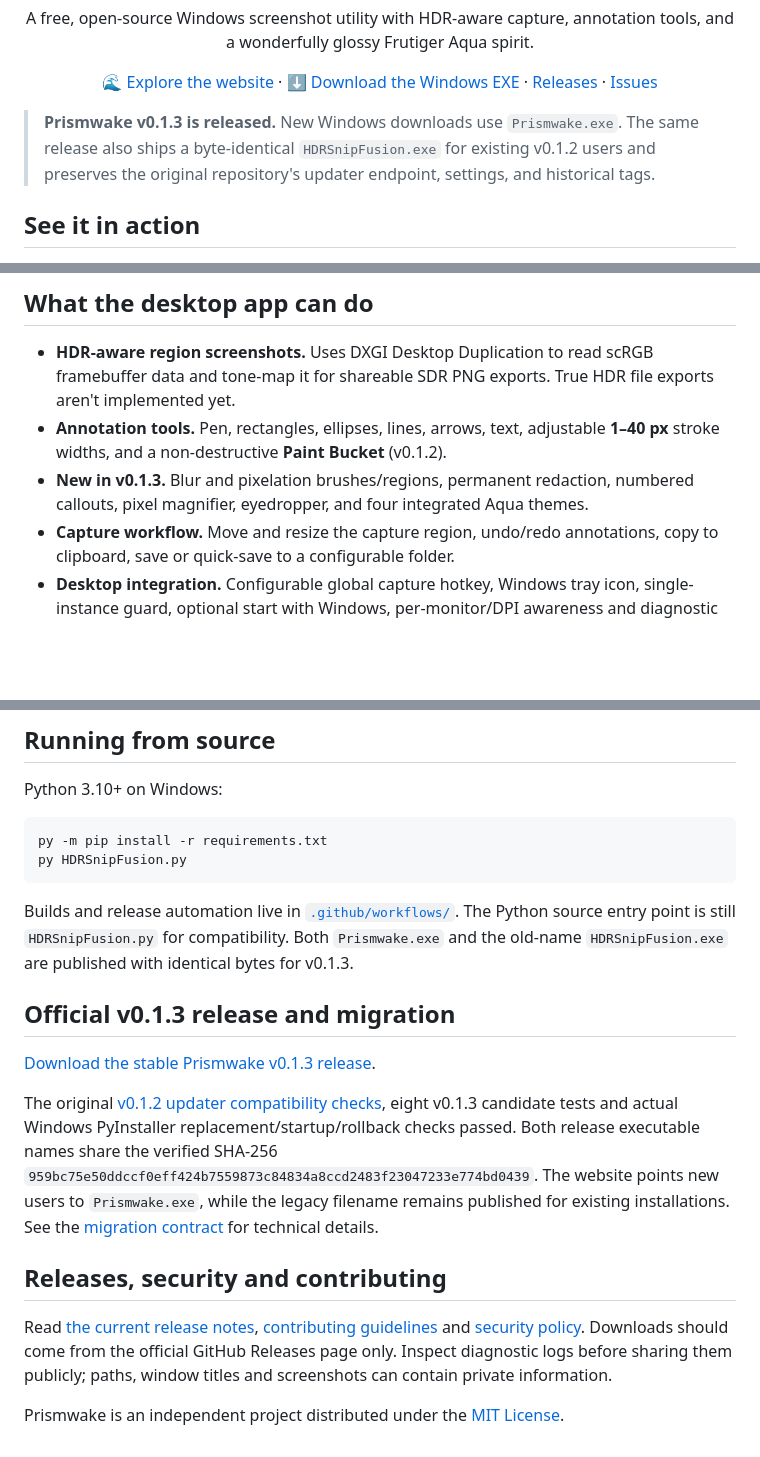
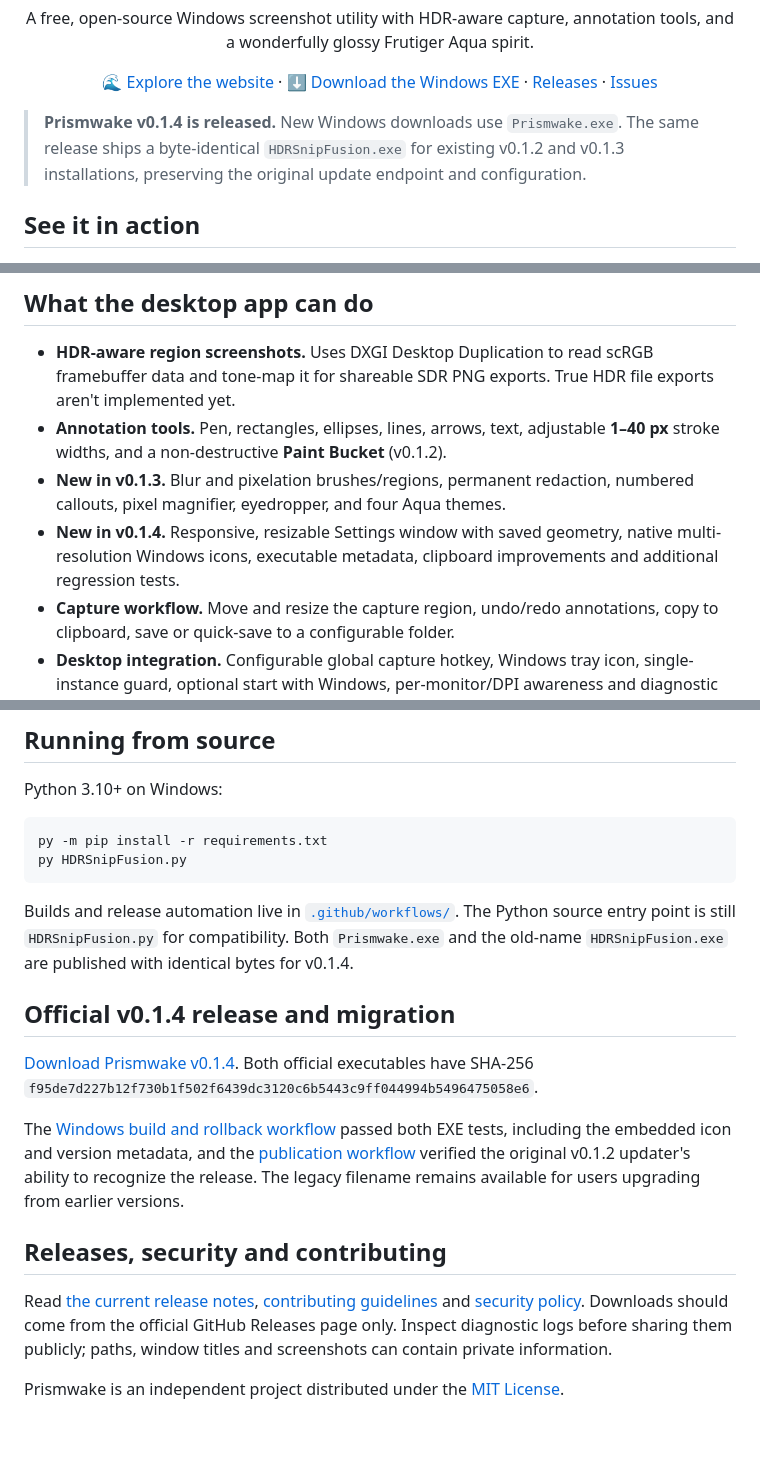
Before and after one commit to shadow728270/HDRScreenshot-FrutigerAqua, a Markdown page: README.md, 3 parts joined by grey strips. GitHub-like rendering; blank space fills up the shorter version.

Commit message:
Document official Prismwake v0.1.4 release, Windows icon and settings fixes

````diff
--- a/README.md
+++ b/README.md
@@ -11,7 +11,7 @@
   <a href="https://github.com/shadow728270/HDRScreenshot-FrutigerAqua/issues">Issues</a>
 </p>
 
-> **Prismwake v0.1.3 is released.** New Windows downloads use `Prismwake.exe`. The same release also ships a byte-identical `HDRSnipFusion.exe` for existing v0.1.2 users and preserves the original repository's updater endpoint, settings, and historical tags.
+> **Prismwake v0.1.4 is released.** New Windows downloads use `Prismwake.exe`. The same release ships a byte-identical `HDRSnipFusion.exe` for existing v0.1.2 and v0.1.3 installations, preserving the original update endpoint and configuration.
 
 ## See it in action
 
@@ -25,7 +25,8 @@ The screenshots above are real captures of the current Windows application, not
 
 - **HDR-aware region screenshots.** Uses DXGI Desktop Duplication to read scRGB framebuffer data and tone-map it for shareable SDR PNG exports. True HDR file exports aren't implemented yet.
 - **Annotation tools.** Pen, rectangles, ellipses, lines, arrows, text, adjustable **1–40 px** stroke widths, and a non-destructive **Paint Bucket** (v0.1.2).
-- **New in v0.1.3.** Blur and pixelation brushes/regions, permanent redaction, numbered callouts, pixel magnifier, eyedropper, and four integrated Aqua themes.
+- **New in v0.1.3.** Blur and pixelation brushes/regions, permanent redaction, numbered callouts, pixel magnifier, eyedropper, and four Aqua themes.
+- **New in v0.1.4.** Responsive, resizable Settings window with saved geometry, native multi-resolution Windows icons, executable metadata, clipboard improvements and additional regression tests.
 - **Capture workflow.** Move and resize the capture region, undo/redo annotations, copy to clipboard, save or quick-save to a configurable folder.
 - **Desktop integration.** Configurable global capture hotkey, Windows tray icon, single-instance guard, optional start with Windows, per-monitor/DPI awareness and diagnostic logging.
 - **Updater.** Optional GitHub Releases update checking with download verification, staged replacement and rollback safety.
@@ -60,13 +61,13 @@ py -m pip install -r requirements.txt
 py HDRSnipFusion.py
 ```
 
-Builds and release automation live in [`.github/workflows/`](.github/workflows/). The Python source entry point is still `HDRSnipFusion.py` for compatibility. Both `Prismwake.exe` and the old-name `HDRSnipFusion.exe` are published with identical bytes for v0.1.3.
+Builds and release automation live in [`.github/workflows/`](.github/workflows/). The Python source entry point is still `HDRSnipFusion.py` for compatibility. Both `Prismwake.exe` and the old-name `HDRSnipFusion.exe` are published with identical bytes for v0.1.4.
 
-## Official v0.1.3 release and migration
+## Official v0.1.4 release and migration
 
-[Download the stable Prismwake v0.1.3 release](https://github.com/shadow728270/HDRScreenshot-FrutigerAqua/releases/tag/v0.1.3).
+[Download Prismwake v0.1.4](https://github.com/shadow728270/HDRScreenshot-FrutigerAqua/releases/tag/v0.1.4). Both official executables have SHA-256 `f95de7d227b12f730b1f502f6439dc3120c6b5443c9ff044994b5496475058e6`.
 
-The original [v0.1.2 updater compatibility checks](tests/test_legacy_updater_contract.py), eight v0.1.3 candidate tests and actual Windows PyInstaller replacement/startup/rollback checks passed. Both release executable names share the verified SHA-256 `959bc75e50ddccf0eff424b7559873c84834a8ccd2483f23047233e774bd0439`. The website points new users to `Prismwake.exe`, while the legacy filename remains published for existing installations. See the [migration contract](docs/PRISMWAKE_V013_MIGRATION.md) for technical details.
+The [Windows build and rollback workflow](https://github.com/shadow728270/HDRScreenshot-FrutigerAqua/actions/runs/40147899554) passed both EXE tests, including the embedded icon and version metadata, and the [publication workflow](https://github.com/shadow728270/HDRScreenshot-FrutigerAqua/actions/runs/40148364043) verified the original v0.1.2 updater's ability to recognize the release. The legacy filename remains available for users upgrading from earlier versions.
 
 ## Releases, security and contributing
 
````
Also changed, not shown: other parts of README.md (+1 -1 lines).
